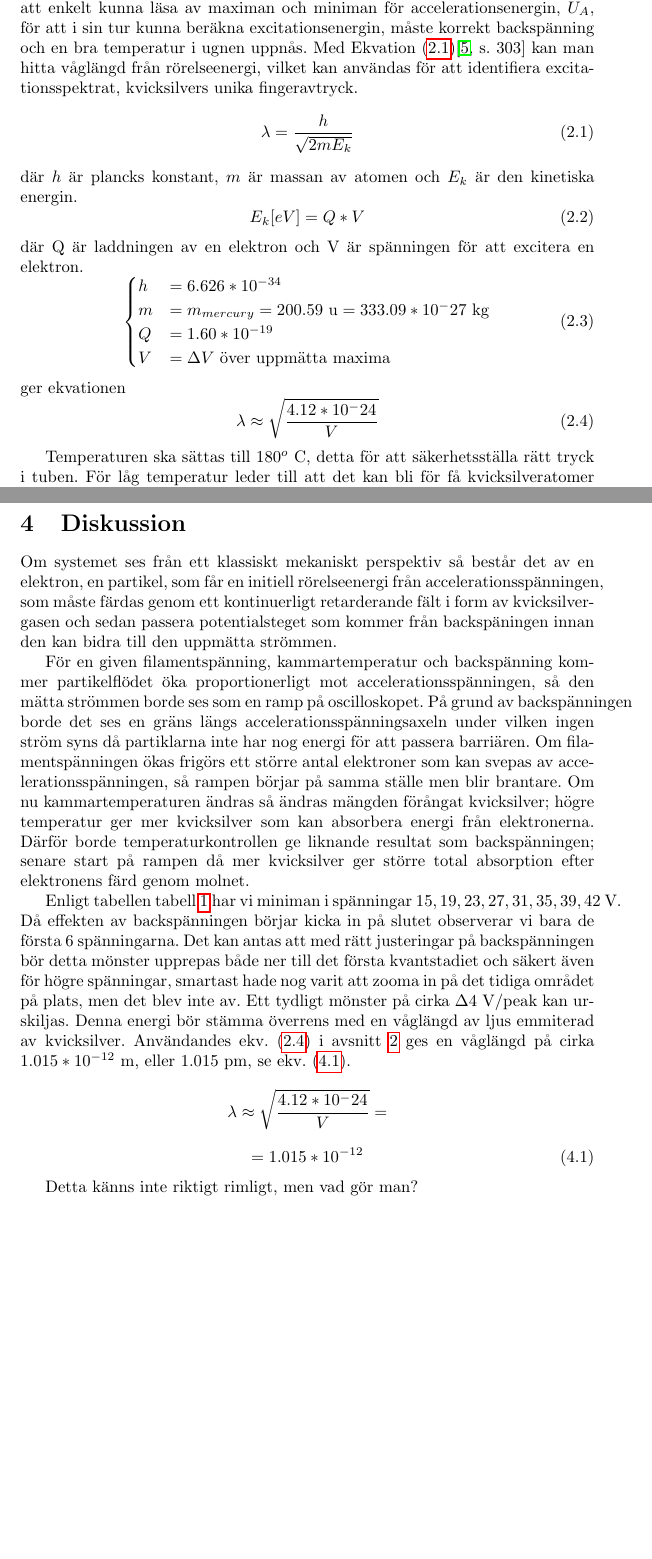
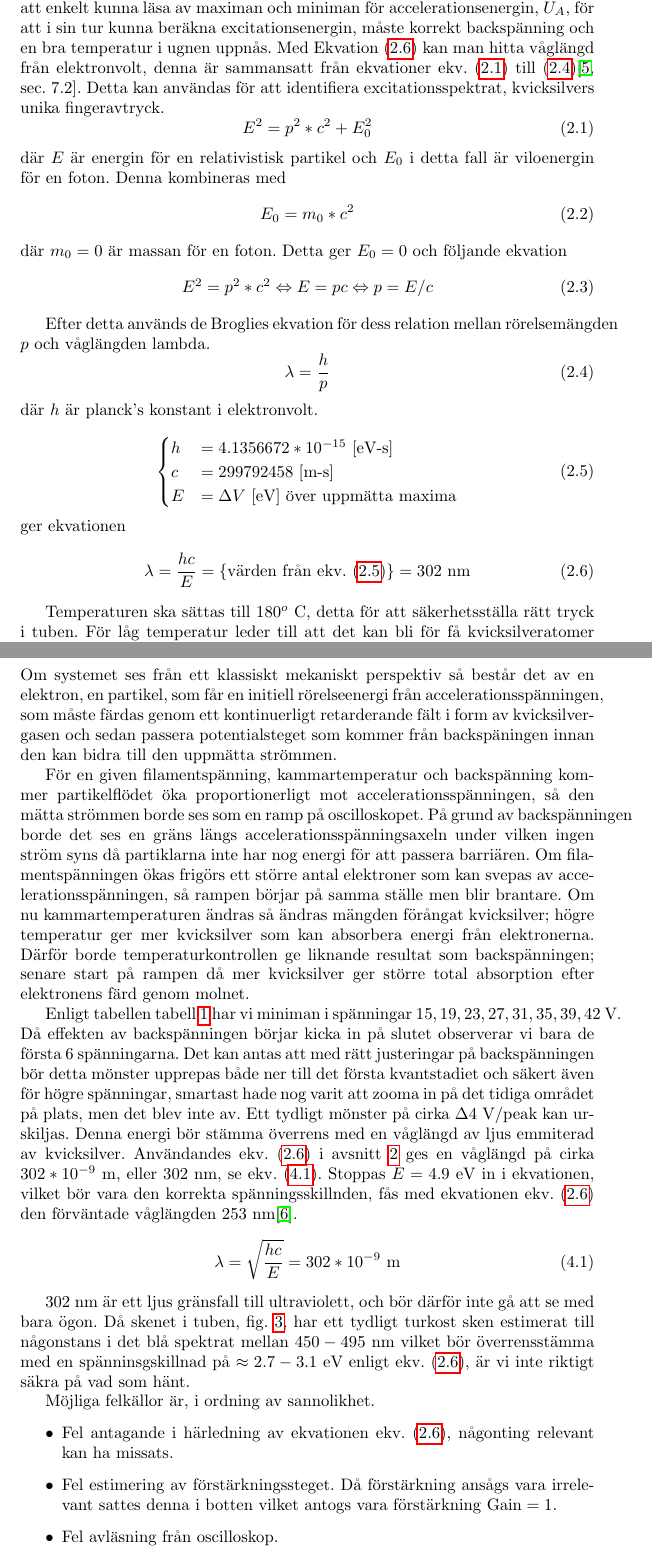
Before and after one commit to Giantnoodlemonster/F0047T_lab1, a LaTeX paper (1_Frank-Hertz_experiment/base.tex, which reads 1_Frank-Hertz_experiment/diskussion.tex, 1_Frank-Hertz_experiment/metod.tex): two parts of pages 4 and 7 of 9, joined at a grey line, cut so that both start at the same text, the shorter picture padded with empty space. Compiled offline with pdfLaTeX.

Commit message:
first edition finished report for franck-Hertz experiment

```diff
--- a/1_Frank-Hertz_experiment/diskussion.tex
+++ b/1_Frank-Hertz_experiment/diskussion.tex
@@ -4,13 +4,20 @@ För en given filamentspänning, kammartemperatur och backspänning kommer parti
 
 %Det som faktiskt observerats är BADASS RUBBER DUCKBADASS RUBBER DUCK.
 
-Enligt tabellen \cref{tab:maxmin} har vi miniman i spänningar $15, 19, 23, 27, 31, 35, 39, 42~\textrm{V}$. Då effekten av backspänningen börjar kicka in på slutet observerar vi bara de första $6$ spänningarna. Det kan antas att med rätt justeringar på backspänningen bör detta mönster upprepas både ner till det första kvantstadiet och säkert även för högre spänningar, smartast hade nog varit att zooma in på det tidiga området på plats, men det blev inte av. Ett tydligt mönster på cirka $\Delta 4~\textrm{V/peak}$ kan urskiljas. Denna energi bör stämma överrens med en våglängd av ljus emmiterad av kvicksilver. Användandes \cref{eq:fin} i \cref{sec:met} ges en våglängd på cirka $1.015*10^{-12}~\textrm{m}$, eller $1.015~\textrm{pm}$, se \cref{eq:voltsol}. %Ska vara ~254nm, vet inte varför det är fel, men whatever. Inte fel på formeln jag använt iallafall, den ger samma svar... Tänker nog fel på E_k!
-\[\lambda \approx \sqrt{\frac{4.12*10^-24}{V}} = \]
-\begin{equation}\label{eq:voltsol} = 1.015*10^{-12}\end{equation}
+Enligt tabellen \cref{tab:maxmin} har vi miniman i spänningar $15, 19, 23, 27, 31, 35, 39, 42~\textrm{V}$. Då effekten av backspänningen börjar kicka in på slutet observerar vi bara de första $6$ spänningarna. Det kan antas att med rätt justeringar på backspänningen bör detta mönster upprepas både ner till det första kvantstadiet och säkert även för högre spänningar, smartast hade nog varit att zooma in på det tidiga området på plats, men det blev inte av. Ett tydligt mönster på cirka $\Delta 4~\textrm{V/peak}$ kan urskiljas. Denna energi bör stämma överrens med en våglängd av ljus emmiterad av kvicksilver. Användandes \cref{eq:fin} i \cref{sec:met} ges en våglängd på cirka $302*10^{-9}~\textrm{m}$, eller $302~\textrm{nm}$, se \cref{eq:resultat}. Stoppas $E=4.9~\textrm{eV}$ in i ekvationen, vilket bör vara den korrekta spänningsskillnden, fås med ekvationen \cref{eq:fin} den förväntade våglängden $253~\textrm{nm}$\cite{fhbook}.
+\begin{equation}\label{eq:resultat} \lambda = \sqrt{\frac{hc}{E}} = 302*10^{-9}~\textrm{m}\end{equation}
 
-Detta känns inte riktigt rimligt, men vad gör man?
+$302~\textrm{nm}$ är ett ljus gränsfall till ultraviolett, och bör därför inte gå att se med bara ögon. Då skenet i tuben, \cref{fig:hgstuff}, har ett tydligt turkost sken estimerat till någonstans i det blå spektrat mellan $450 - 495~\textrm{nm}$ vilket bör överrensstämma med en spänninsgskillnad på $\approx 2.7-3.1~\textrm{eV}$ enligt \cref{eq:fin}, är vi inte riktigt säkra på vad som hänt.
+
+Möjliga felkällor är, i ordning av sannolikhet.
+\begin{itemize}
+	\item Fel antagande i härledning av ekvationen \cref{eq:fin}, någonting relevant kan ha missats.
+	\item Fel estimering av förstärkningssteget. Då förstärkning ansågs vara irrelevant sattes denna i botten vilket antogs vara förstärkning $\textrm{Gain} = 1$.
+	\item Fel avläsning från oscilloskop.
+	\item Dålig kombination av test-setup-parametrar
+	\item Materiell avvikande från specifikation
+\end{itemize}
 
 %3. Using quantum mechanics how would you explain the connection between IC and UA.
-
 %Give an account for the values of accelerating voltages for the different maxima and minima, present your results in a table. From these values deduce the excitation energy.
 %Take great care in your explanation of the experiment. To facilitate your process of understanding you can perform an ’gedanken experiment’ like following an electron as it is moving from the source to the collector. Ask yourself questions like, where in the tube will excitations occur, what happens to the electron after exciting a mercury atom, if an electron of constant kinetic energy (like 1eV) would move from the glowing filament to the collector how long would this take, how much is this in comparison to the time it takes to complete one cycle (at 50Hz).
--- a/1_Frank-Hertz_experiment/metod.tex
+++ b/1_Frank-Hertz_experiment/metod.tex
@@ -1,24 +1,25 @@
 Alla tester kördes utan förstärkning och värden är sparade med $5~\textrm{V/div.}$
-För att enkelt kunna läsa av maximan och miniman för accelerationsenergin, $U_A$, för att i sin tur kunna beräkna excitationsenergin, måste korrekt backspänning och en bra temperatur i ugnen uppnås. Med \Cref{eq:debrog}\cite[s. 303]{ph} kan man hitta våglängd från rörelseenergi, vilket kan användas för att identifiera excitationsspektrat, kvicksilvers unika fingeravtryck.
-\begin{equation}\label{eq:debrog}
-	\lambda = \frac{h}{\sqrt{2mE_k}}
-\end{equation}
-där $h$ är plancks konstant, $m$ är massan av atomen och $E_k$ är den kinetiska energin.
-\begin{equation}\label{eq:ek}
-	E_k [eV]= Q * V
-\end{equation}
-där Q är laddningen av en elektron och V är spänningen för att excitera en elektron.
+För att enkelt kunna läsa av maximan och miniman för accelerationsenergin, $U_A$, för att i sin tur kunna beräkna excitationsenergin, måste korrekt backspänning och en bra temperatur i ugnen uppnås. Med \Cref{eq:fin} kan man hitta våglängd från elektronvolt, denna är sammansatt från ekvationer \cref{eq:v1,eq:v2,eq:v3,eq:v4}\cite[sec. 7.2]{ph}. Detta kan användas för att identifiera excitationsspektrat, kvicksilvers unika fingeravtryck.
+\begin{equation}\label{eq:v1}E^2=p^2*c^2 + E_0^2\end{equation}
+där $E$ är energin för en relativistisk partikel och $E_0$ i detta fall är viloenergin för en foton. Denna kombineras med
+\begin{equation}\label{eq:v2}E_0=m_0*c^2\end{equation}
+där $m_{0}=0$ är massan för en foton. Detta ger $E_0=0$ och följande ekvation
+\begin{equation}\label{eq:v3}E^2=p^2*c^2 \Leftrightarrow E=pc \Leftrightarrow p=E/c \end{equation}
+
+Efter detta används de Broglies ekvation för dess relation mellan rörelsemängden $p$ och våglängden lambda.
+\begin{equation}\label{eq:v4}\lambda=\frac{h}{p}\end{equation}
+där $h$ är planck's konstant i elektronvolt.
+
 \begin{equation}\label{eq:values}
 	\begin{cases}
-		h	&= 6.626*10^{-34}\\
-		m	&= m_{mercury} = 200.59~\textrm{u} = 333.09*10^-27~\textrm{kg}\\
-		Q	&= 1.60*10^{-19}\\
-		V	&= \Delta V~\textrm{över uppmätta maxima}
+		h	&= 4.1356672*10^{-15}~\textrm{[eV-s]}\\
+		c	&= 299792458~\textrm{[m-s]}\\
+		E	&= \Delta V~\textrm{[eV] över uppmätta maxima}
 	\end{cases}
 \end{equation}
 ger ekvationen
 \begin{equation}\label{eq:fin}
-	\lambda \approx \sqrt{\frac{4.12*10^-24}{V}}
+	\lambda = \frac{hc}{E} = \textrm{\{värden från \cref{eq:values}\}}=302~\textrm{nm}
 \end{equation}
 
 Temperaturen ska sättas till $180^o~\textrm{C}$, detta för att säkerhetsställa rätt tryck i tuben. För låg temperatur leder till att det kan bli för få kvicksilveratomer för att märka topparna, och för högt tryck leder till att medelavståndet mellan kollisioner sjunker och slumpmässig rörelse höjs\cite{rochhand}.
```
Also changed, not shown: 1_Frank-Hertz_experiment/base.tex (+1 -1 lines), 1_Frank-Hertz_experiment/references.tex (+5 -3 lines), 1_Frank-Hertz_experiment/sammanfattning.tex (+3 -3 lines), 1_Frank-Hertz_experiment/base.pdf, 1 other file.
